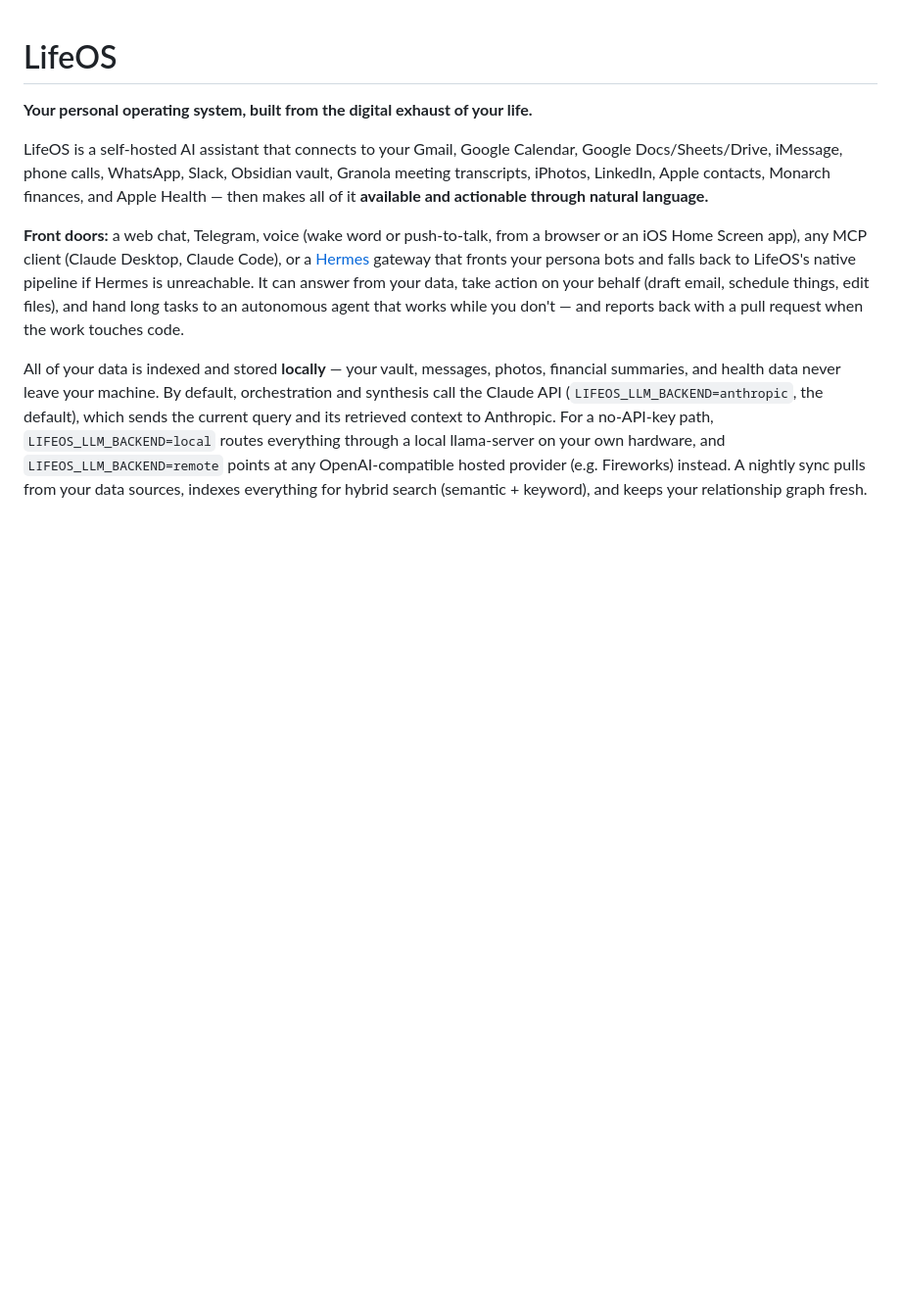
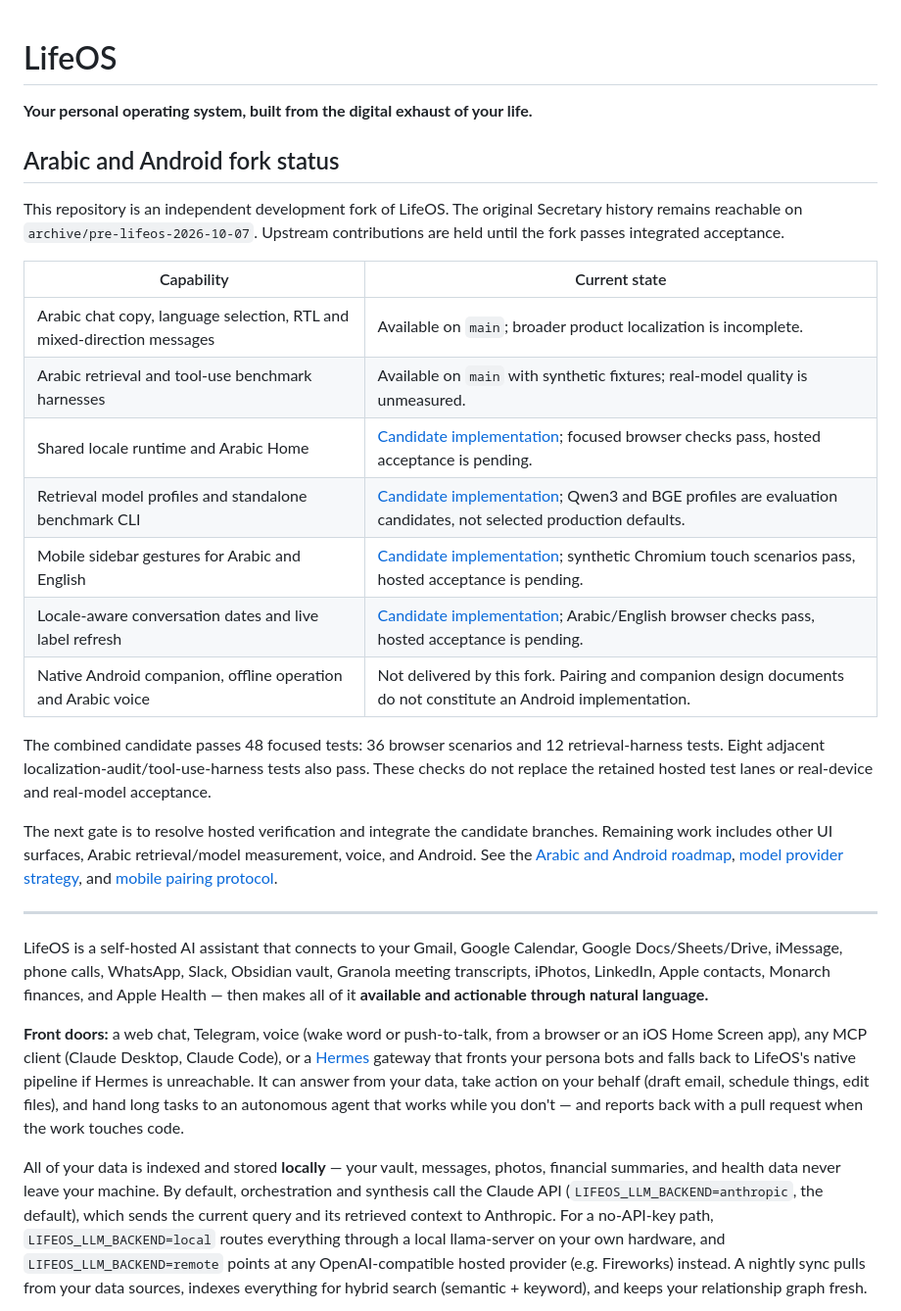
Before and after one commit to amroquqa99-art/secretary, a Markdown page: README.md, the part around the change. Shown at 98% size. Drawn GitHub-style; blank space fills up the shorter version.

Commit message:
docs: checkpoint Arabic fork candidates and acceptance state

```diff
--- a/README.md
+++ b/README.md
@@ -1,6 +1,35 @@
 # LifeOS
 
 **Your personal operating system, built from the digital exhaust of your life.**
+
+## Arabic and Android fork status
+
+This repository is an independent development fork of LifeOS. The original
+Secretary history remains reachable on `archive/pre-lifeos-2026-10-07`.
+Upstream contributions are held until the fork passes integrated acceptance.
+
+| Capability | Current state |
+| --- | --- |
+| Arabic chat copy, language selection, RTL and mixed-direction messages | Available on `main`; broader product localization is incomplete. |
+| Arabic retrieval and tool-use benchmark harnesses | Available on `main` with synthetic fixtures; real-model quality is unmeasured. |
+| Shared locale runtime and Arabic Home | [Candidate implementation](https://github.com/amroquqa99-art/secretary/pull/18); focused browser checks pass, hosted acceptance is pending. |
+| Retrieval model profiles and standalone benchmark CLI | [Candidate implementation](https://github.com/amroquqa99-art/secretary/pull/17); Qwen3 and BGE profiles are evaluation candidates, not selected production defaults. |
+| Mobile sidebar gestures for Arabic and English | [Candidate implementation](https://github.com/amroquqa99-art/secretary/pull/19); synthetic Chromium touch scenarios pass, hosted acceptance is pending. |
+| Locale-aware conversation dates and live label refresh | [Candidate implementation](https://github.com/amroquqa99-art/secretary/pull/20); Arabic/English browser checks pass, hosted acceptance is pending. |
+| Native Android companion, offline operation and Arabic voice | Not delivered by this fork. Pairing and companion design documents do not constitute an Android implementation. |
+
+The combined candidate passes 48 focused tests: 36 browser scenarios and 12
+retrieval-harness tests. Eight adjacent localization-audit/tool-use-harness
+tests also pass. These checks do not replace the retained hosted test lanes or
+real-device and real-model acceptance.
+
+The next gate is to resolve hosted verification and integrate the candidate
+branches. Remaining work includes other UI surfaces, Arabic retrieval/model
+measurement, voice, and Android. See the [Arabic and Android roadmap](docs/roadmap/arabic-android-fork.md),
+[model provider strategy](docs/roadmap/model-provider-strategy.md), and
+[mobile pairing protocol](docs/roadmap/mobile-pairing-protocol.md).
+
+---
 
 LifeOS is a self-hosted AI assistant that connects to your Gmail, Google Calendar, Google Docs/Sheets/Drive, iMessage, phone calls, WhatsApp, Slack, Obsidian vault, Granola meeting transcripts, iPhotos, LinkedIn, Apple contacts, Monarch finances, and Apple Health — then makes all of it **available and actionable through natural language.**
 
```
